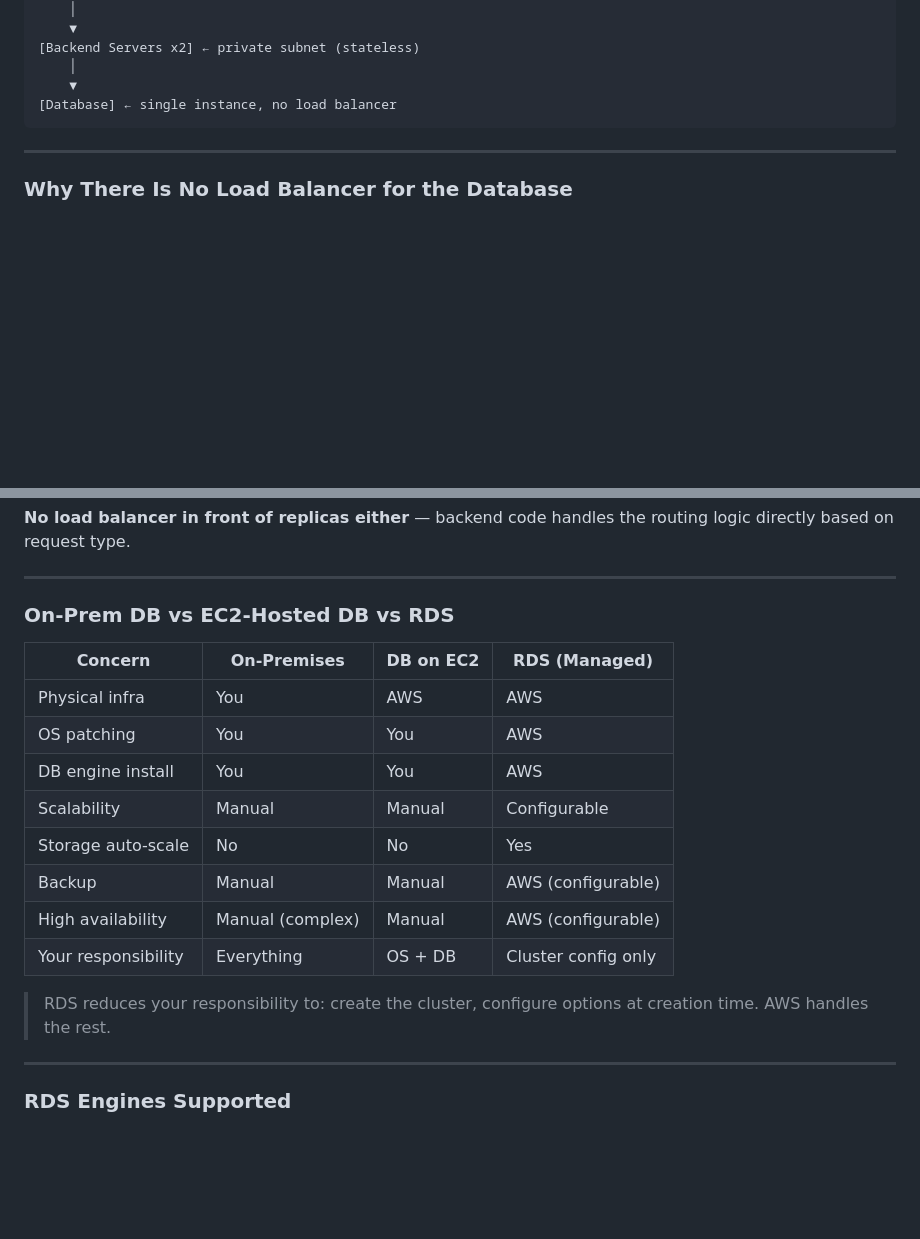
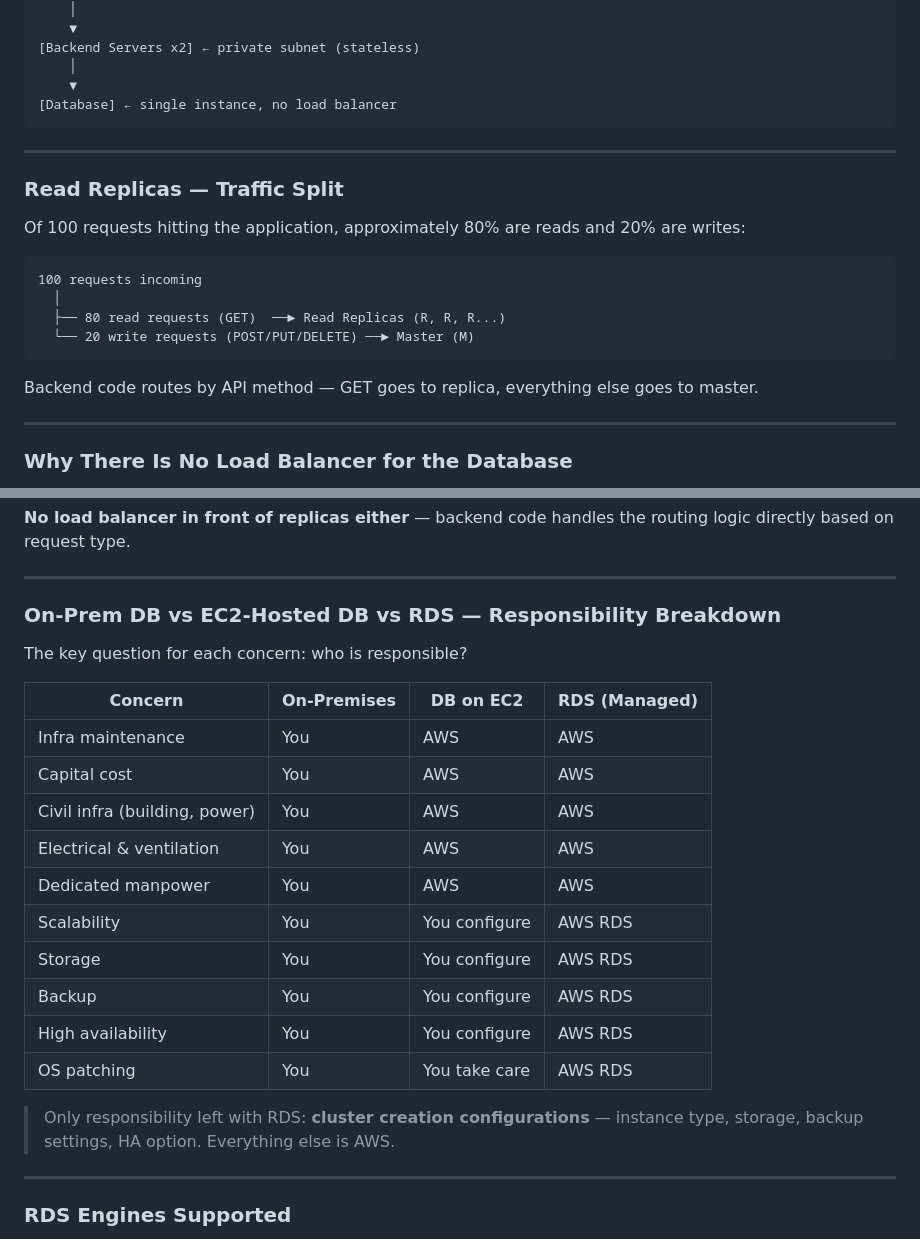
Before and after one commit to abishaix/devops-log, a Markdown page: notes/day-31-rds-relational-database-service.md, 2 parts joined by grey strips. Rendered like a GitHub page; blank space fills up the shorter version.

````diff
--- a/notes/day-31-rds-relational-database-service.md
+++ b/notes/day-31-rds-relational-database-service.md
@@ -92,6 +92,21 @@ Internet
 
 ---
 
+### Read Replicas — Traffic Split
+
+Of 100 requests hitting the application, approximately 80% are reads and 20% are writes:
+
+```
+100 requests incoming
+  │
+  ├── 80 read requests (GET)  ──► Read Replicas (R, R, R...)
+  └── 20 write requests (POST/PUT/DELETE) ──► Master (M)
+```
+
+Backend code routes by API method — GET goes to replica, everything else goes to master.
+
+---
+
 ### Why There Is No Load Balancer for the Database
 
 Frontend and backend servers are **stateless** — both servers have identical code, so any request can go to either one without issue.
@@ -147,20 +162,24 @@ Solution: Create a **read replica** from the master.
 
 ---
 
-### On-Prem DB vs EC2-Hosted DB vs RDS
+### On-Prem DB vs EC2-Hosted DB vs RDS — Responsibility Breakdown
+
+The key question for each concern: who is responsible?
 
 | Concern | On-Premises | DB on EC2 | RDS (Managed) |
 |---|---|---|---|
-| Physical infra | You | AWS | AWS |
-| OS patching | You | You | AWS |
-| DB engine install | You | You | AWS |
-| Scalability | Manual | Manual | Configurable |
-| Storage auto-scale | No | No | Yes |
-| Backup | Manual | Manual | AWS (configurable) |
-| High availability | Manual (complex) | Manual | AWS (configurable) |
-| Your responsibility | Everything | OS + DB | Cluster config only |
+| Infra maintenance | You | AWS | AWS |
+| Capital cost | You | AWS | AWS |
+| Civil infra (building, power) | You | AWS | AWS |
+| Electrical & ventilation | You | AWS | AWS |
+| Dedicated manpower | You | AWS | AWS |
+| Scalability | You | You configure | AWS RDS |
+| Storage | You | You configure | AWS RDS |
+| Backup | You | You configure | AWS RDS |
+| High availability | You | You configure | AWS RDS |
+| OS patching | You | You take care | AWS RDS |
 
-> RDS reduces your responsibility to: create the cluster, configure options at creation time. AWS handles the rest.
+> Only responsibility left with RDS: **cluster creation configurations** — instance type, storage, backup settings, HA option. Everything else is AWS.
 
 ---
 
````
Also changed, not shown: other parts of notes/day-31-rds-relational-database-service.md (+4 -0 lines), notes/day-33-rds-private-backups-snapshots.md (+78 -1 lines), screenshots/rds/day-31-class-diagram.png (added).
